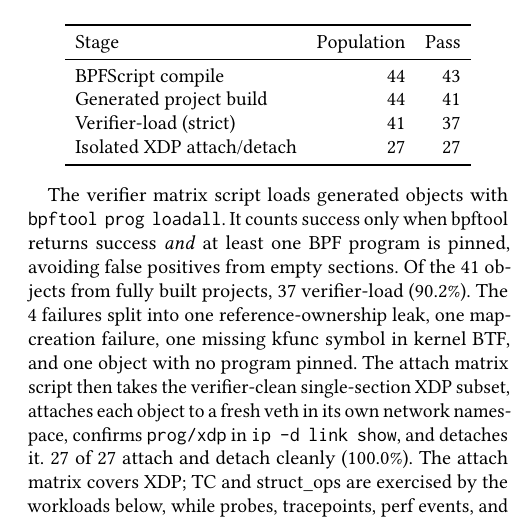
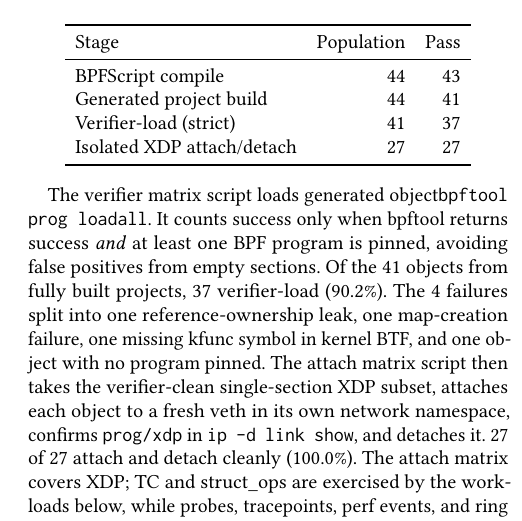
Before and after one commit to yunwei37/kernel-script-paper, a LaTeX paper (paper/kernelscript-paper.tex): part of one column of page 5 of 7, cut so that both start at the same text. Compiled offline with pdfLaTeX.

Commit message:
Updates from Overleaf

```diff
--- a/paper/kernelscript-paper.tex
+++ b/paper/kernelscript-paper.tex
@@ -33,7 +33,7 @@
 
 \title{\tool: Compiler-Checked Cross-Boundary Types for eBPF Applications}
 % Replace TBD with the actual submission-system paper ID before submitting.
-\author{Paper ID: TBD}
+\author{Paper ID: 29}
 \renewcommand{\shortauthors}{Paper ID: TBD}
 
 \begin{abstract}
@@ -511,8 +511,7 @@ Isolated XDP attach/detach & \KSAttachEligible{} & \KSAttachOK{} \\
 \end{tabular}
 \end{table}
 
-The verifier matrix script loads generated objects with
-\code{bpftool prog loadall}. It counts success only when bpftool returns
+The verifier matrix script loads generated object\code{bpftool prog loadall}. It counts success only when bpftool returns
 success \emph{and} at least one BPF program is pinned, avoiding false
 positives from empty sections. Of the \KSVerifierBuildObjects{} objects from
 fully built projects, \KSVerifierBuildLoadOK{} verifier-load
```
